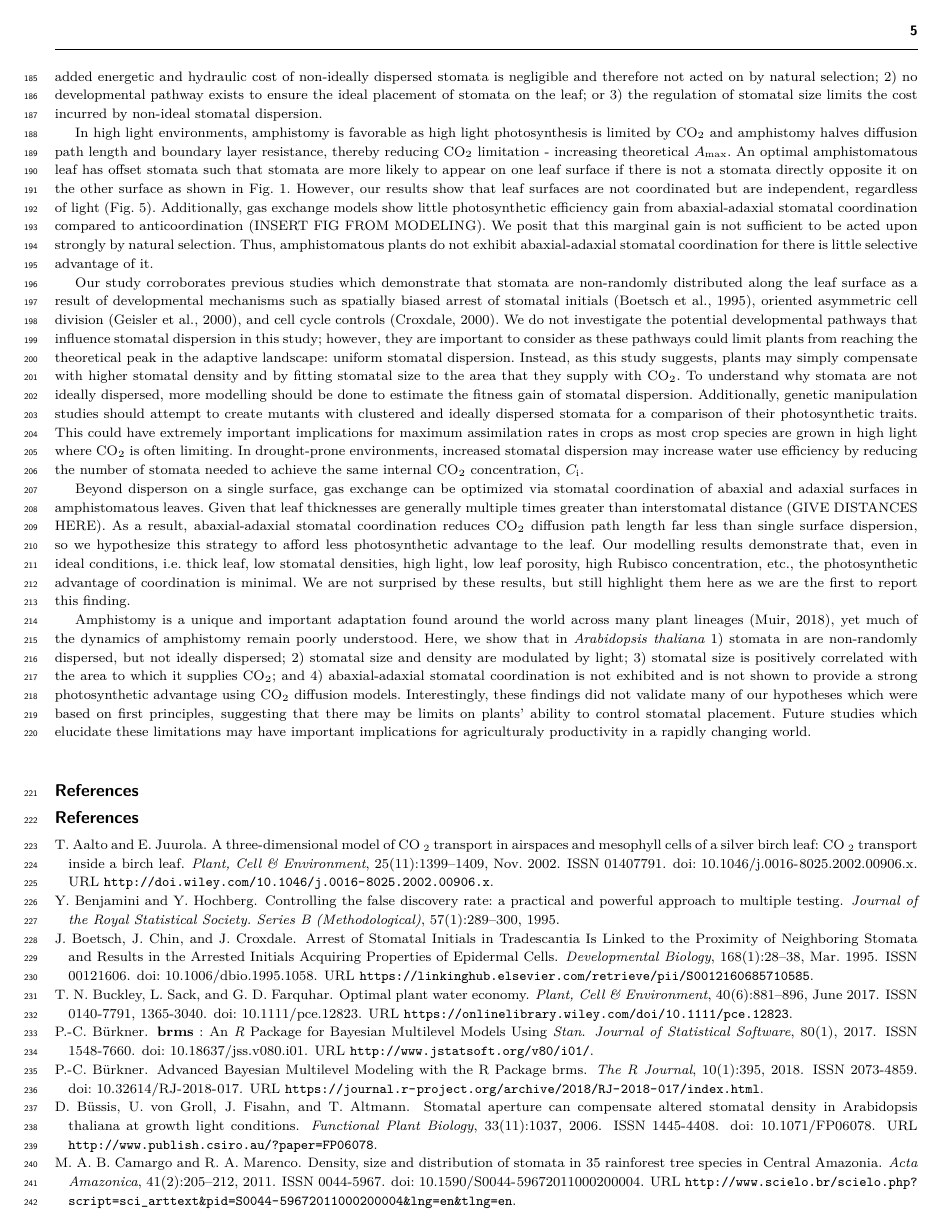
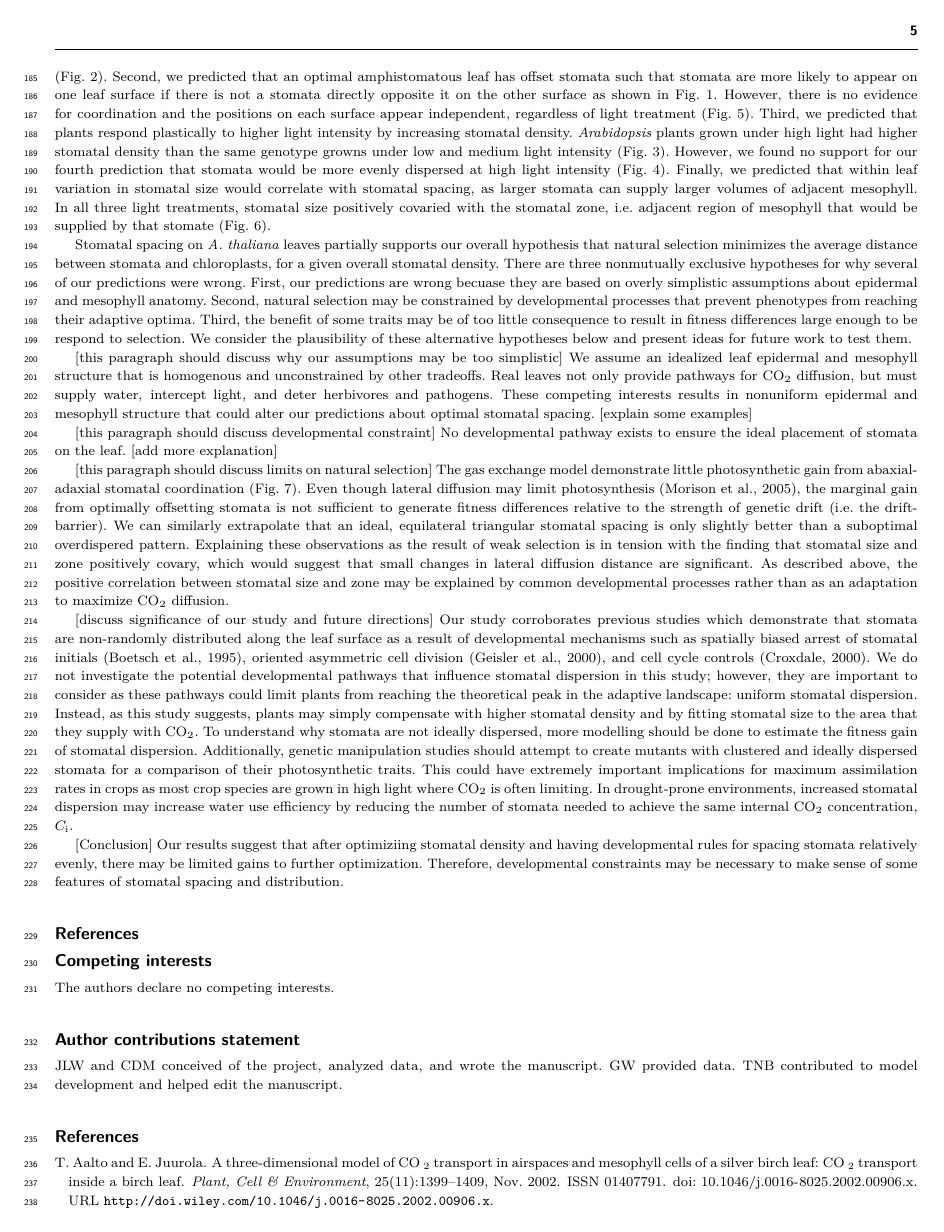
Before and after one commit to cdmuir/stomata-spacing, a LaTeX paper (ms/ms.tex): page 5 of 19. The pictures show the PDF file ms/ms.pdf that the author committed with the source.

Commit message:
revised discussion

```diff
--- a/ms/ms.tex
+++ b/ms/ms.tex
@@ -258,9 +271,9 @@ controlled by genome size, light, and stomatal density
 size \citep{roddy_scaling_2020} and negatively co-varies with stomatal
 density \citep{camargo_density_2011}. Total stomatal area (size
 \(\times\) density) is optimized for operational conductance
-(\(gs_\text{s,op}\)) rather than maximum conductance
-(\(gs_\text{s,max}\)) such that stomatal apertures are most responsive
-to changes in the environment at their operational aperture
+(\(g_\text{s,op}\)) rather than maximum conductance (\(g_\text{s,max}\))
+such that stomatal apertures are most responsive to changes in the
+environment at their operational aperture
 \citep{franks_physiological_2012, liu_scaling_2021}. Stomatal aperture
 can compensate for maladaptive stomatal densities to an extent
 \citep{bussis_stomatal_2006}, but stomatal density and size ultimately
@@ -335,25 +348,26 @@ photosynthesis and higher \(A_\text{max}\).
 
 We hypothesized that natural selection will favor stomatal patterning
 and distribution to minimize the diffusion path length. In
-amphistomatous leaves, this would be accomplished by 1) a uniform
-distribution of stomata on both abaxial and adaxial leaf surfaces and 2)
-coordinated stomatal spacing on each surface that offsets the position
-of stomata (\autoref{fig:ideal-amphi-grid}). Coordination between leaf
-surfaces is defined in this study as the occurrence of stomata in areas
-farthest from stomata on the opposite leaf surface. Additionally,
-because CO\(_2\) is more limiting for photosynthesis under high light,
-we hypothesize that in high light 3) there should be more stomata, and
-4) stomata should be more uniformly distributed than in low light.
-Finally, as stomatal densities are selected for optimal operational
-aperture, we hypothesize that 5) stomatal length will be positively
-correlated with the area of the leaf surface to which it is closest. We
-refer to this as the `stomatal zone', the leaf area surrounding a focal
-stomate closest to that stomate and therefore the zone it supplies with
-CO\(_2\)). This way, each stomate can be optimally sized relative to the
-mesophyll volume it supplies.
+amphistomatous leaves, this would be accomplished by 1) a dispersed,
+equilateral triangular distribution of stomata on both abaxial and
+adaxial leaf surfaces and 2) coordinated stomatal spacing on each
+surface that offsets the position of stomata
+(\autoref{fig:ideal-amphi-grid}). Coordination between leaf surfaces is
+defined in this study as the occurrence of stomata in areas farthest
+from stomata on the opposite leaf surface. Additionally, because
+CO\(_2\) is more limiting for photosynthesis under high light, we
+hypothesize that in high light 3) there should be more stomata, and 4)
+stomata should be more uniformly distributed than in low light. Finally,
+as stomatal densities are selected for optimal operational aperture, we
+hypothesize that 5) stomatal length will be positively correlated with
+the area of the leaf surface to which it is closest. We refer to this as
+the `stomatal zone', the leaf area surrounding a focal stomate closest
+to that stomate and therefore the zone it supplies with CO\(_2\)). This
+way, each stomate can be optimally sized relative to the mesophyll
+volume it supplies.
 
 \begin{figure}[ht]
-\includegraphics[width = \textwidth]{figures/ideal-amphi-grid.pdf}
+\includegraphics[width = 4in]{figures/ideal-amphi-grid.pdf}
 \caption{Idealized amphistomatous stomatal grid with uniform stomatal patterning and perfect abaxial-adaxial coordination.}
 \label{fig:ideal-amphi-grid}
 \end{figure}
@@ -719,4 +719,0 @@ distributed, favoring dispersion over clustering
-dispersed in an equilateral triangular grid as would be optimal to
-minimize CO\(_2\) diffusion path length and standardize the area
-supplied by each stomate (\autoref{fig:tessellation-example}).
-Additionally, when grown in high light environments, \emph{A. thaliana}
@@ -731,5 +719,0 @@ CO\(_2\) tend to be larger (\autoref{fig:length-area}). These results
-could suggest that 1) the added energetic and hydraulic cost of
-non-ideally dispersed stomata is negligible and therefore not acted on
-by natural selection; 2) no developmental pathway exists to ensure the
-ideal placement of stomata on the leaf; or 3) the regulation of stomatal
-size limits the cost incurred by non-ideal stomatal dispersion.
@@ -736,5 +732 @@ size limits the cost incurred by non-ideal stomatal dispersion.
 
-In high light environments, amphistomy is favorable as high light
-photosynthesis is limited by CO\(_2\) and amphistomy halves diffusion
-path length and boundary layer resistance, thereby reducing CO\(_2\)
-limitation - increasing theoretical \(A_\text{max}\). An optimal
@@ -744,9 +732,0 @@ opposite it on the other surface as shown in
-\autoref{fig:ideal-amphi-grid}. However, our results show that leaf
-surfaces are not coordinated but are independent, regardless of light
-(\autoref{fig:dual-surface}). Additionally, gas exchange models show
-little photosynthetic efficiency gain from abaxial-adaxial stomatal
-coordination compared to anticoordination (INSERT FIG FROM MODELING). We
-posit that this marginal gain is not sufficient to be acted upon
-strongly by natural selection. Thus, amphistomatous plants do not
-exhibit abaxial-adaxial stomatal coordination for there is little
-selective advantage of it.
@@ -753,6 +742,67 @@ selective advantage of it.
+we predicted that an optimal amphistomatous leaf has offset stomata such
+that stomata are more likely to appear on one leaf surface if there is
+not a stomata directly opposite it on the other surface as shown in
+\autoref{fig:ideal-amphi-grid}. However, there is no evidence for
+coordination and the positions on each surface appear independent,
+regardless of light treatment (\autoref{fig:dual-surface}). Third, we
+predicted that plants respond plastically to higher light intensity by
+increasing stomatal density. \emph{Arabidopsis} plants grown under high
+light had higher stomatal density than the same genotype growns under
+low and medium light intensity (\autoref{fig:density}). However, we
+found no support for our fourth prediction that stomata would be more
+evenly dispersed at high light intensity (\autoref{fig:single-surface}).
+Finally, we predicted that within leaf variation in stomatal size would
+correlate with stomatal spacing, as larger stomata can supply larger
+volumes of adjacent mesophyll. In all three light treatments, stomatal
+size positively covaried with the stomatal zone, i.e.~adjacent region of
+mesophyll that would be supplied by that stomate
+(\autoref{fig:length-area}).
 
-Our study corroborates previous studies which demonstrate that stomata
-are non-randomly distributed along the leaf surface as a result of
+Stomatal spacing on \emph{A. thaliana} leaves partially supports our
+overall hypothesis that natural selection minimizes the average distance
+between stomata and chloroplasts, for a given overall stomatal density.
+There are three nonmutually exclusive hypotheses for why several of our
+predictions were wrong. First, our predictions are wrong becuase they
+are based on overly simplistic assumptions about epidermal and mesophyll
+anatomy. Second, natural selection may be constrained by developmental
+processes that prevent phenotypes from reaching their adaptive optima.
+Third, the benefit of some traits may be of too little consequence to
+result in fitness differences large enough to be respond to selection.
+We consider the plausibility of these alternative hypotheses below and
+present ideas for future work to test them.
+
+{[}this paragraph should discuss why our assumptions may be too
+simplistic{]} We assume an idealized leaf epidermal and mesophyll
+structure that is homogenous and unconstrained by other tradeoffs. Real
+leaves not only provide pathways for CO\(_2\) diffusion, but must supply
+water, intercept light, and deter herbivores and pathogens. These
+competing interests results in nonuniform epidermal and mesophyll
+structure that could alter our predictions about optimal stomatal
+spacing. {[}explain some examples{]}
+
+{[}this paragraph should discuss developmental constraint{]} No
+developmental pathway exists to ensure the ideal placement of stomata on
+the leaf. {[}add more explanation{]}
+
+{[}this paragraph should discuss limits on natural selection{]} The gas
+exchange model demonstrate little photosynthetic gain from
+abaxial-adaxial stomatal coordination (\autoref{fig:model_summary}).
+Even though lateral diffusion may limit photosynthesis
+\citep{morison_lateral_2005}, the marginal gain from optimally
+offsetting stomata is not sufficient to generate fitness differences
+relative to the strength of genetic drift (i.e.~the drift-barrier). We
+can similarly extrapolate that an ideal, equilateral triangular stomatal
+spacing is only slightly better than a suboptimal overdispered pattern.
+Explaining these observations as the result of weak selection is in
+tension with the finding that stomatal size and zone positively covary,
+which would suggest that small changes in lateral diffusion distance are
+significant. As described above, the positive correlation between
+stomatal size and zone may be explained by common developmental
+processes rather than as an adaptation to maximize CO\(_2\) diffusion.
+
+{[}discuss significance of our study and future directions{]} Our study
+corroborates previous studies which demonstrate that stomata are
+non-randomly distributed along the leaf surface as a result of
 developmental mechanisms such as spatially biased arrest of stomatal
 initials \citep{boetsch_arrest_1995}, oriented asymmetric cell division
 \citep{geisler_oriented_2000}, and cell cycle controls
@@ -774,38 +824,24 @@ increased stomatal dispersion may increase water use efficiency by
 reducing the number of stomata needed to achieve the same internal
 CO\(_2\) concentration, \(C_\text{i}\).
 
-Beyond disperson on a single surface, gas exchange can be optimized via
-stomatal coordination of abaxial and adaxial surfaces in amphistomatous
-leaves. Given that leaf thicknesses are generally multiple times greater
-than interstomatal distance (GIVE DISTANCES HERE). As a result,
-abaxial-adaxial stomatal coordination reduces CO\(_2\) diffusion path
-length far less than single surface dispersion, so we hypothesize this
-strategy to afford less photosynthetic advantage to the leaf. Our
-modelling results demonstrate that, even in ideal conditions, i.e.~thick
-leaf, low stomatal densities, high light, low leaf porosity, high
-Rubisco concentration, etc., the photosynthetic advantage of
-coordination is minimal. We are not surprised by these results, but
-still highlight them here as we are the first to report this finding.
-
-Amphistomy is a unique and important adaptation found around the world
-across many plant lineages \citep{muir_light_2018}, yet much of the
-dynamics of amphistomy remain poorly understood. Here, we show that in
-\emph{Arabidopsis thaliana} 1) stomata in are non-randomly dispersed,
-but not ideally dispersed; 2) stomatal size and density are modulated by
-light; 3) stomatal size is positively correlated with the area to which
-it supplies CO\(_2\); and 4) abaxial-adaxial stomatal coordination is
-not exhibited and is not shown to provide a strong photosynthetic
-advantage using CO\(_2\) diffusion models. Interestingly, these findings
-did not validate many of our hypotheses which were based on first
-principles, suggesting that there may be limits on plants' ability to
-control stomatal placement. Future studies which elucidate these
-limitations may have important implications for agriculturaly
-productivity in a rapidly changing world.
+{[}Conclusion{]} Our results suggest that after optimiziing stomatal
+density and having developmental rules for spacing stomata relatively
+evenly, there may be limited gains to further optimization. Therefore,
+developmental constraints may be necessary to make sense of some
+features of stomatal spacing and distribution.
 
 \hypertarget{references}{%
 \section{References}\label{references}}
 
+\section{Competing interests}
 
+The authors declare no competing interests.
+
+\section{Author contributions statement}
+
+JLW and CDM conceived of the project, analyzed data, and wrote the
+manuscript. GW provided data. TNB contributed to model development and
+helped edit the manuscript.
 
 
 
```
Also changed, not shown: ms/stomata-spacing.bib (+6 -4 lines), ms/ms.pdf, ms/ms.tex (132 more changed lines), 8 other files.
